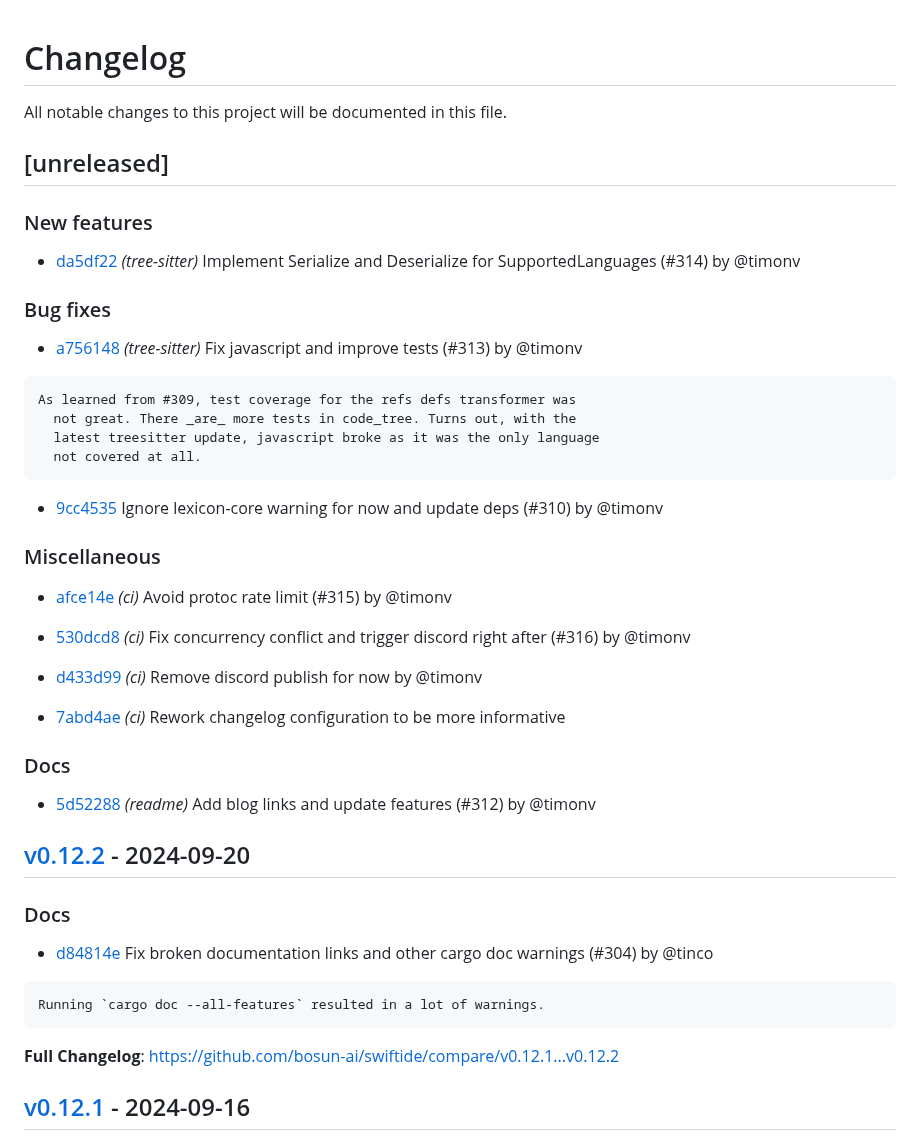
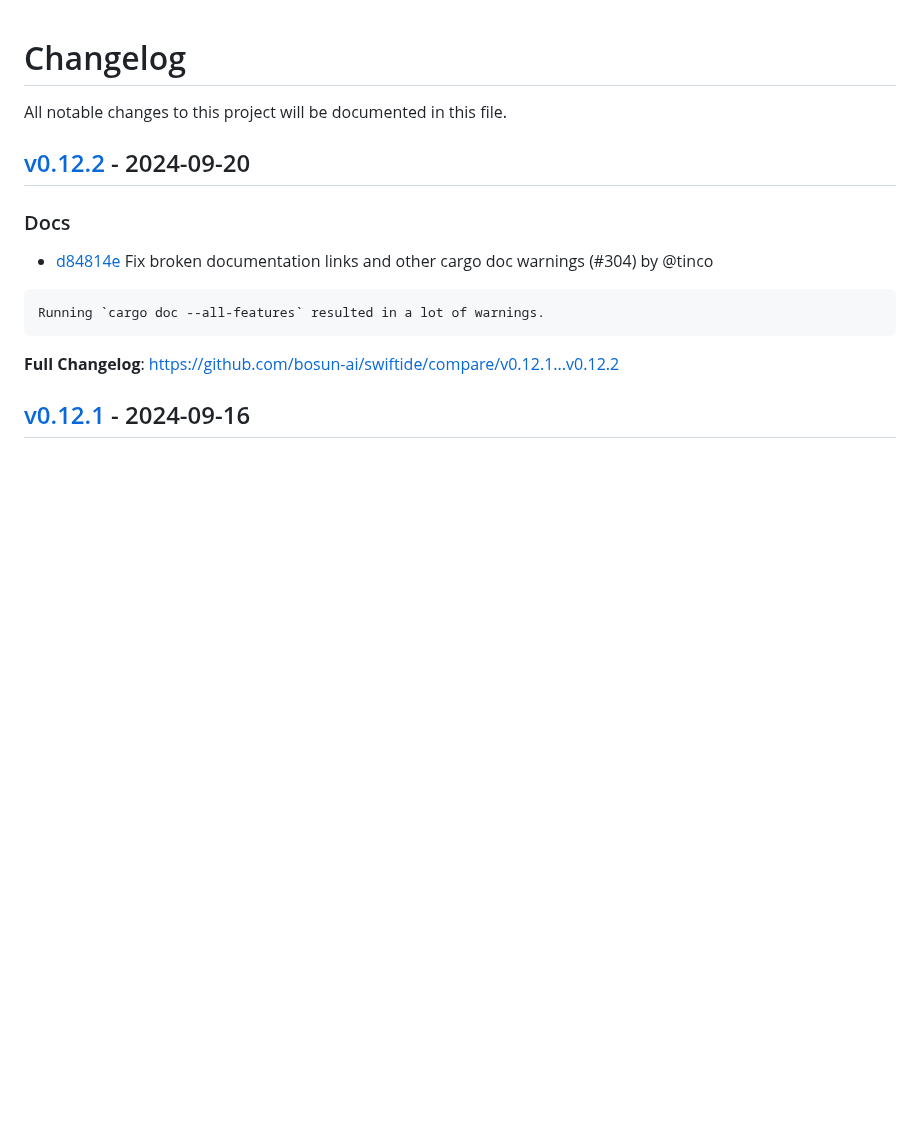
Before and after one commit to bosun-ai/swiftide, a Markdown page: CHANGELOG.md, the part around the change. Rendered like a GitHub page; blank space fills up the shorter version.

Commit message:
Remove unreleased

`````diff
--- a/CHANGELOG.md
+++ b/CHANGELOG.md
@@ -1,41 +1,6 @@
 # Changelog
 
 All notable changes to this project will be documented in this file.
-
-
-## [unreleased]
-
-### New features
-
-- [da5df22](https://github.com/bosun-ai/swiftide/commit/da5df2230da81e9fe1e6ab74150511cbe1e3d769) *(tree-sitter)*  Implement Serialize and Deserialize for SupportedLanguages (#314) by @timonv
-
-### Bug fixes
-
-- [a756148](https://github.com/bosun-ai/swiftide/commit/a756148f85faa15b1a79db8ec8106f0e15e4d6a2) *(tree-sitter)*  Fix javascript and improve tests (#313) by @timonv
-
-````text
-As learned from #309, test coverage for the refs defs transformer was
-  not great. There _are_ more tests in code_tree. Turns out, with the
-  latest treesitter update, javascript broke as it was the only language
-  not covered at all.
-````
-
-- [9cc4535](https://github.com/bosun-ai/swiftide/commit/9cc4535aac8e43244166fa5af5f34da18b002026)  Ignore lexicon-core warning for now and update deps (#310) by @timonv
-
-### Miscellaneous
-
-- [afce14e](https://github.com/bosun-ai/swiftide/commit/afce14e5a06a39c53d2703d18771d327c8ea5bf1) *(ci)*  Avoid protoc rate limit (#315) by @timonv
-
-- [530dcd8](https://github.com/bosun-ai/swiftide/commit/530dcd8e7e1ab23b65b4d3cd5bd965c33ea7e375) *(ci)*  Fix concurrency conflict and trigger discord right after (#316) by @timonv
-
-- [d433d99](https://github.com/bosun-ai/swiftide/commit/d433d99e486e5e9f608c7d34b3847ef427b36d16) *(ci)*  Remove discord publish for now by @timonv
-
-- [7abd4ae](https://github.com/bosun-ai/swiftide/commit/7abd4aebc154b3e87e5c2169308b56338c412228) *(ci)*  Rework changelog configuration to be more informative
-
-### Docs
-
-- [5d52288](https://github.com/bosun-ai/swiftide/commit/5d5228803bc0e90730598eac7973443944f749e3) *(readme)*  Add blog links and update features (#312) by @timonv
-
 
 
 ## [v0.12.2](https://github.com/bosun-ai/swiftide/releases/tag/v0.12.2) - 2024-09-20
`````
